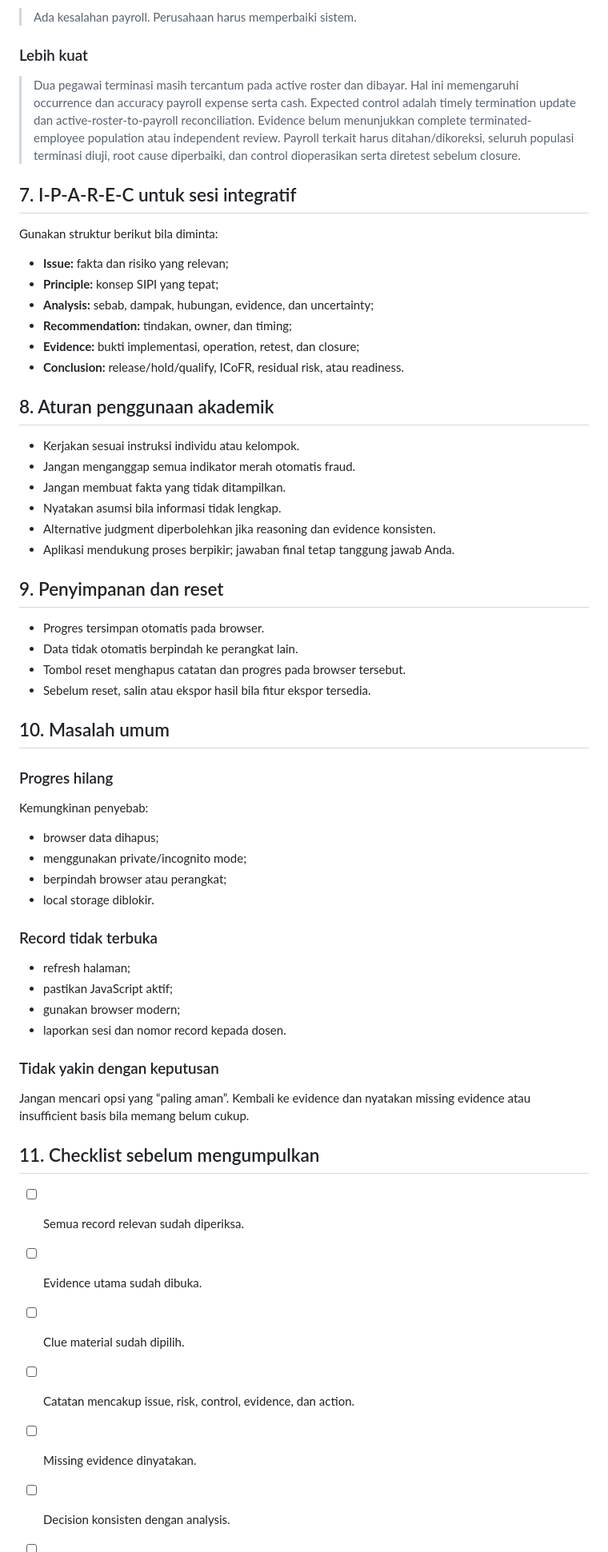
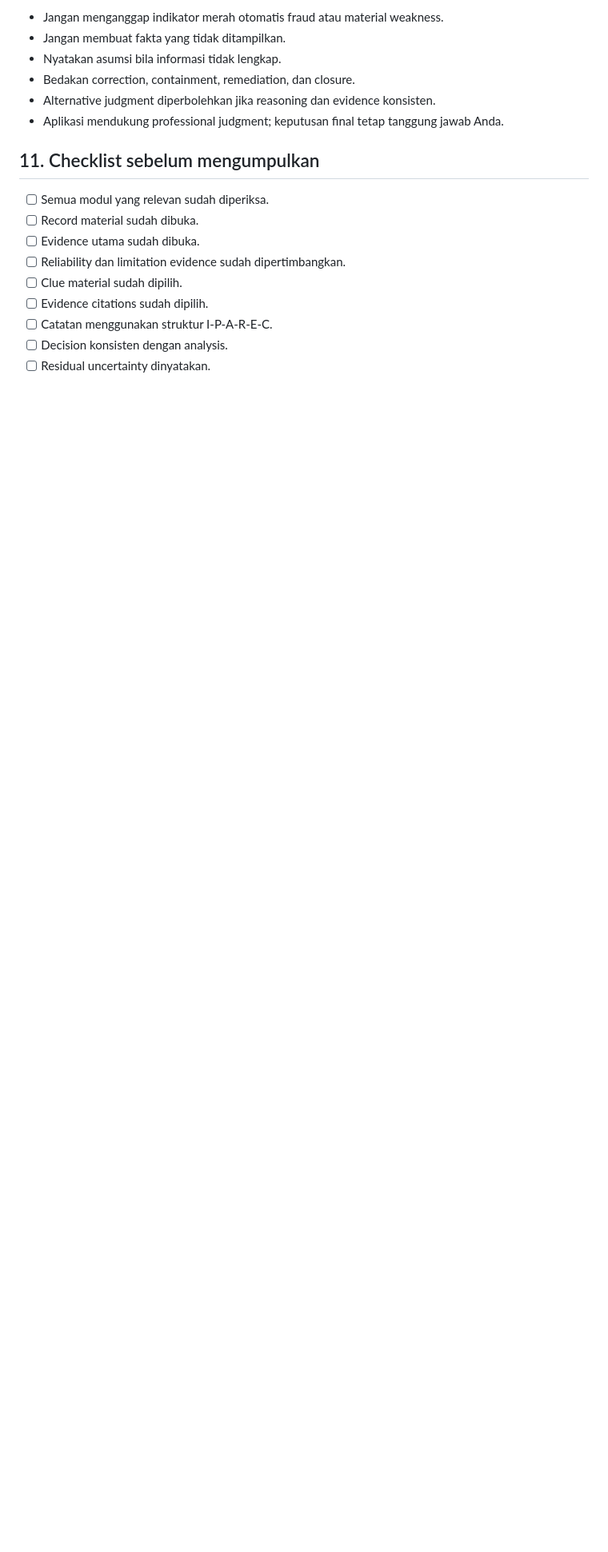
Before and after one commit to gunggu/sipi-integrated-case-lab, a Markdown page: docs/PANDUAN_MAHASISWA.md, the part around one of its changes. Shown at 80% size. Drawn GitHub-style; blank space fills up the shorter version.

```diff
--- a/docs/PANDUAN_MAHASISWA.md
+++ b/docs/PANDUAN_MAHASISWA.md
@@ -152,65 +135,19 @@ Siapkan jawaban untuk pertanyaan:
 
-> Ada kesalahan payroll. Perusahaan harus memperbaiki sistem.
-
-### Lebih kuat
-
-> Dua pegawai terminasi masih tercantum pada active roster dan dibayar. Hal ini memengaruhi occurrence dan accuracy payroll expense serta cash. Expected control adalah timely termination update dan active-roster-to-payroll reconciliation. Evidence belum menunjukkan complete terminated-employee population atau independent review. Payroll terkait harus ditahan/dikoreksi, seluruh populasi terminasi diuji, root cause diperbaiki, dan control dioperasikan serta diretest sebelum closure.
-
-## 7. I‑P‑A‑R‑E‑C untuk sesi integratif
-
-Gunakan struktur berikut bila diminta:
-
-- **Issue:** fakta dan risiko yang relevan;
-- **Principle:** konsep SIPI yang tepat;
-- **Analysis:** sebab, dampak, hubungan, evidence, dan uncertainty;
-- **Recommendation:** tindakan, owner, dan timing;
-- **Evidence:** bukti implementasi, operation, retest, dan closure;
-- **Conclusion:** release/hold/qualify, ICoFR, residual risk, atau readiness.
-
-## 8. Aturan penggunaan akademik
-
-- Kerjakan sesuai instruksi individu atau kelompok.
-- Jangan menganggap semua indikator merah otomatis fraud.
+- Jangan menganggap indikator merah otomatis fraud atau material weakness.
 - Jangan membuat fakta yang tidak ditampilkan.
 - Nyatakan asumsi bila informasi tidak lengkap.
+- Bedakan correction, containment, remediation, dan closure.
 - Alternative judgment diperbolehkan jika reasoning dan evidence konsisten.
-- Aplikasi mendukung proses berpikir; jawaban final tetap tanggung jawab Anda.
-
-## 9. Penyimpanan dan reset
-
-- Progres tersimpan otomatis pada browser.
-- Data tidak otomatis berpindah ke perangkat lain.
-- Tombol reset menghapus catatan dan progres pada browser tersebut.
-- Sebelum reset, salin atau ekspor hasil bila fitur ekspor tersedia.
-
-## 10. Masalah umum
-
-### Progres hilang
-
-Kemungkinan penyebab:
-
-- browser data dihapus;
-- menggunakan private/incognito mode;
-- berpindah browser atau perangkat;
-- local storage diblokir.
-
-### Record tidak terbuka
-
-- refresh halaman;
-- pastikan JavaScript aktif;
-- gunakan browser modern;
-- laporkan sesi dan nomor record kepada dosen.
-
-### Tidak yakin dengan keputusan
-
-Jangan mencari opsi yang “paling aman”. Kembali ke evidence dan nyatakan missing evidence atau insufficient basis bila memang belum cukup.
+- Aplikasi mendukung professional judgment; keputusan final tetap tanggung jawab Anda.
 
 ## 11. Checklist sebelum mengumpulkan
 
-- [ ] Semua record relevan sudah diperiksa.
+- [ ] Semua modul yang relevan sudah diperiksa.
+- [ ] Record material sudah dibuka.
 - [ ] Evidence utama sudah dibuka.
+- [ ] Reliability dan limitation evidence sudah dipertimbangkan.
 - [ ] Clue material sudah dipilih.
-- [ ] Catatan mencakup issue, risk, control, evidence, dan action.
-- [ ] Missing evidence dinyatakan.
+- [ ] Evidence citations sudah dipilih.
+- [ ] Catatan menggunakan struktur I-P-A-R-E-C.
 - [ ] Decision konsisten dengan analysis.
 - [ ] Residual uncertainty dinyatakan.
```
Also changed, not shown: other parts of docs/PANDUAN_MAHASISWA.md (+60 -77 lines).
